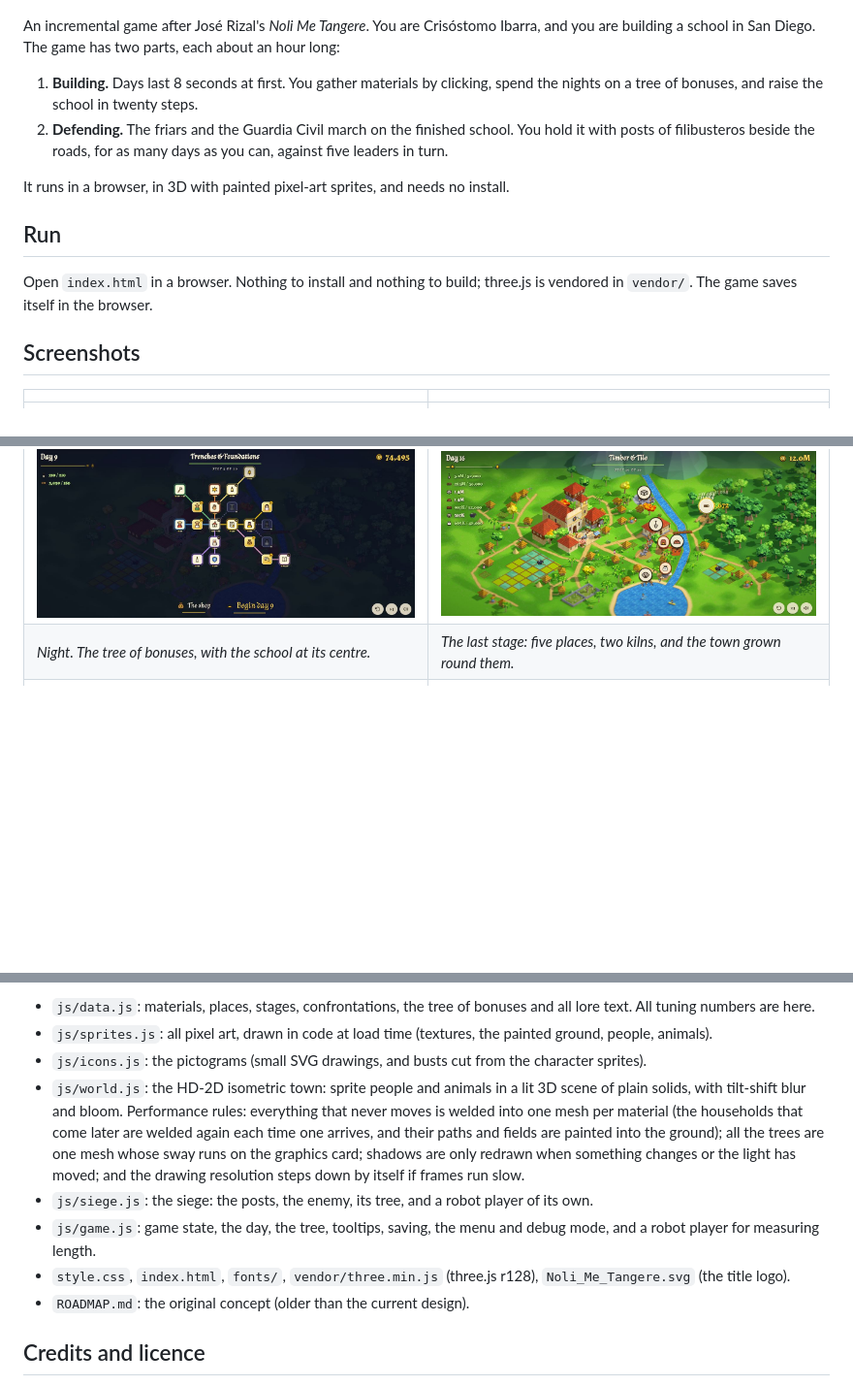
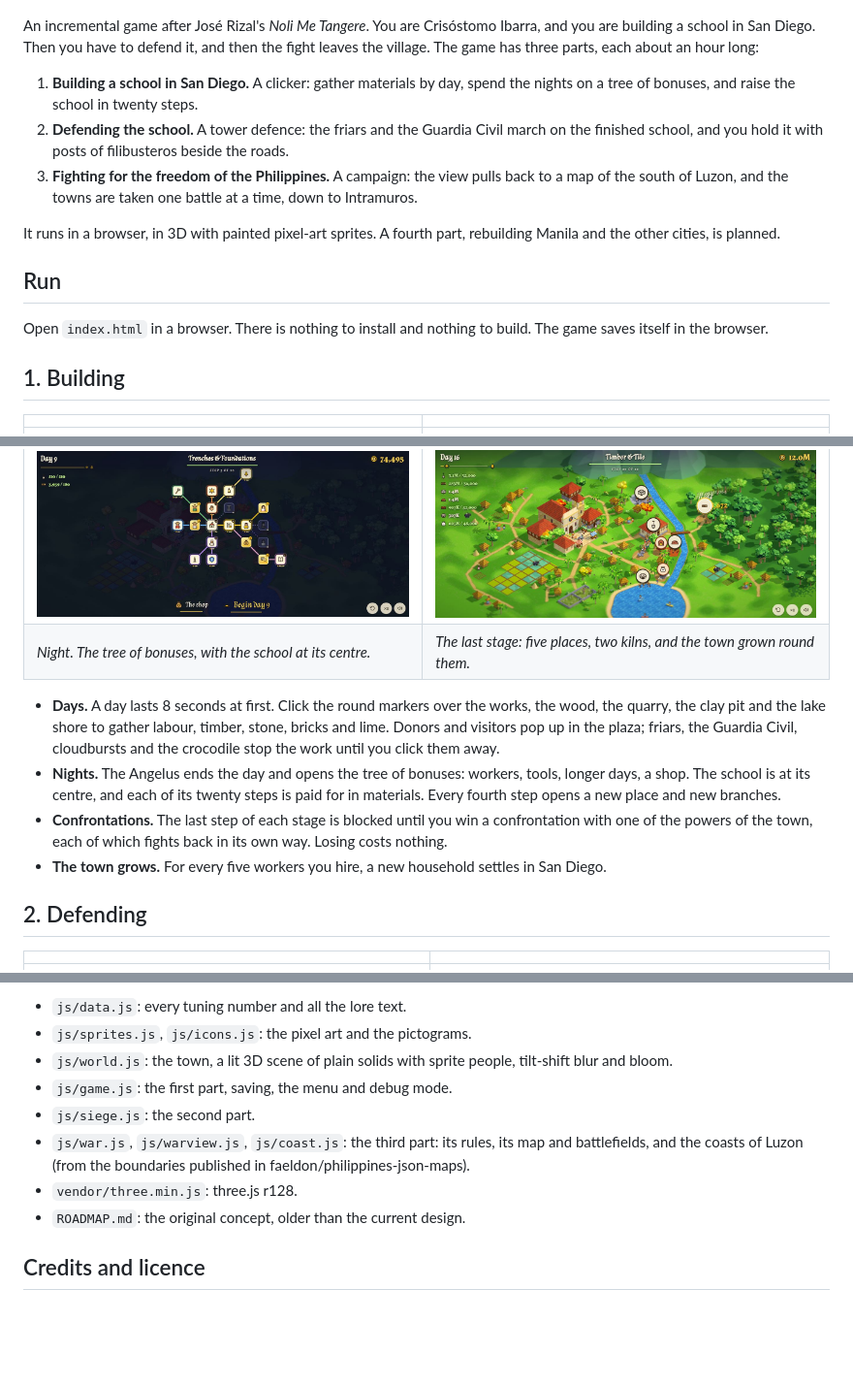
Before and after one commit to ChristopheMaestro/Noli-Me-Tangere, a Markdown page: README.md, 3 parts joined by grey strips. Shown at 97% size. Rendered like a GitHub page; blank space fills up the shorter version.

```diff
--- a/README.md
+++ b/README.md
@@ -2,18 +2,19 @@
 
 ![Title screen](screenshots/Noli-1.jpg)
 
-An incremental game after José Rizal's *Noli Me Tangere*. You are Crisóstomo Ibarra, and you are building a school in San Diego. The game has two parts, each about an hour long:
+An incremental game after José Rizal's *Noli Me Tangere*. You are Crisóstomo Ibarra, and you are building a school in San Diego. Then you have to defend it, and then the fight leaves the village. The game has three parts, each about an hour long:
 
-1. **Building.** Days last 8 seconds at first. You gather materials by clicking, spend the nights on a tree of bonuses, and raise the school in twenty steps.
-2. **Defending.** The friars and the Guardia Civil march on the finished school. You hold it with posts of filibusteros beside the roads, for as many days as you can, against five leaders in turn.
+1. **Building a school in San Diego.** A clicker: gather materials by day, spend the nights on a tree of bonuses, and raise the school in twenty steps.
+2. **Defending the school.** A tower defence: the friars and the Guardia Civil march on the finished school, and you hold it with posts of filibusteros beside the roads.
+3. **Fighting for the freedom of the Philippines.** A campaign: the view pulls back to a map of the south of Luzon, and the towns are taken one battle at a time, down to Intramuros.
 
-It runs in a browser, in 3D with painted pixel-art sprites, and needs no install.
+It runs in a browser, in 3D with painted pixel-art sprites. A fourth part, rebuilding Manila and the other cities, is planned.
 
 ## Run
 
-Open `index.html` in a browser. Nothing to install and nothing to build; three.js is vendored in `vendor/`. The game saves itself in the browser.
+Open `index.html` in a browser. There is nothing to install and nothing to build. The game saves itself in the browser.
 
-## Screenshots
+## 1. Building
 
 | | |
 |---|---|
@@ -21,6 +22,16 @@ Open `index.html` in a browser. Nothing to install and nothing to build; three.j
 | *Day 2. Click the marker over the works to dig.* | *Day 8. Workers hired, a new household settling, a second place opened.* |
 | ![The tree of bonuses](screenshots/Noli-4.jpg) | ![All the places open](screenshots/Noli-5.jpg) |
 | *Night. The tree of bonuses, with the school at its centre.* | *The last stage: five places, two kilns, and the town grown round them.* |
+
+- **Days.** A day lasts 8 seconds at first. Click the round markers over the works, the wood, the quarry, the clay pit and the lake shore to gather labour, timber, stone, bricks and lime. Donors and visitors pop up in the plaza; friars, the Guardia Civil, cloudbursts and the crocodile stop the work until you click them away.
+- **Nights.** The Angelus ends the day and opens the tree of bonuses: workers, tools, longer days, a shop. The school is at its centre, and each of its twenty steps is paid for in materials. Every fourth step opens a new place and new branches.
+- **Confrontations.** The last step of each stage is blocked until you win a confrontation with one of the powers of the town, each of which fights back in its own way. Losing costs nothing.
+- **The town grows.** For every five workers you hire, a new household settles in San Diego.
+
+## 2. Defending
+
+| | |
+|---|---|
 | ![The siege begins](screenshots/Noli-7.jpg) | ![Posts beside the roads](screenshots/Noli-8.jpg) |
 | *The school is finished. Everything you had is gone.* | *Posts raised beside the roads, with their rings and pins.* |
 | ![The town at war, day 27](screenshots/Noli-9.jpg) | ![The town at war, day 41](screenshots/Noli-10.jpg) |
@@ -93,12 +91,12 @@ Plain classic scripts on a `window.Noli` object, no build step, no framework. Al
 
-- `js/data.js`: materials, places, stages, confrontations, the tree of bonuses and all lore text. All tuning numbers are here.
-- `js/sprites.js`: all pixel art, drawn in code at load time (textures, the painted ground, people, animals).
-- `js/icons.js`: the pictograms (small SVG drawings, and busts cut from the character sprites).
-- `js/world.js`: the HD-2D isometric town: sprite people and animals in a lit 3D scene of plain solids, with tilt-shift blur and bloom. Performance rules: everything that never moves is welded into one mesh per material (the households that come later are welded again each time one arrives, and their paths and fields are painted into the ground); all the trees are one mesh whose sway runs on the graphics card; shadows are only redrawn when something changes or the light has moved; and the drawing resolution steps down by itself if frames run slow.
-- `js/siege.js`: the siege: the posts, the enemy, its tree, and a robot player of its own.
-- `js/game.js`: game state, the day, the tree, tooltips, saving, the menu and debug mode, and a robot player for measuring length.
-- `style.css`, `index.html`, `fonts/`, `vendor/three.min.js` (three.js r128), `Noli_Me_Tangere.svg` (the title logo).
-- `ROADMAP.md`: the original concept (older than the current design).
+- `js/data.js`: every tuning number and all the lore text.
+- `js/sprites.js`, `js/icons.js`: the pixel art and the pictograms.
+- `js/world.js`: the town, a lit 3D scene of plain solids with sprite people, tilt-shift blur and bloom.
+- `js/game.js`: the first part, saving, the menu and debug mode.
+- `js/siege.js`: the second part.
+- `js/war.js`, `js/warview.js`, `js/coast.js`: the third part: its rules, its map and battlefields, and the coasts of Luzon (from the boundaries published in faeldon/philippines-json-maps).
+- `vendor/three.min.js`: three.js r128.
+- `ROADMAP.md`: the original concept, older than the current design.
 
 ## Credits and licence
 
```
Also changed, not shown: other parts of README.md (+36 -49 lines), ROADMAP.md (+3 -0 lines), screenshots/Noli-Stage3-1.jpg (added), screenshots/Noli-Stage3-2.jpg (added), screenshots/Noli-Stage3-3.jpg (added), screenshots/Noli-Stage3-4.jpg (added), 11 other files.
